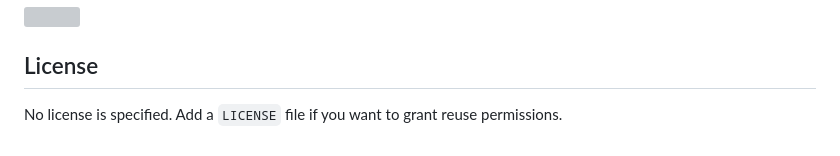
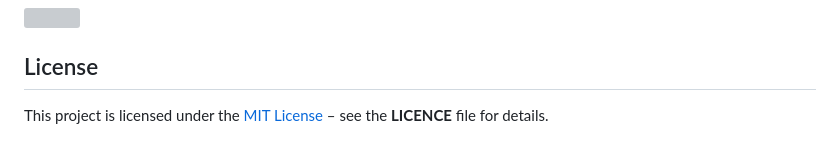
Before and after one commit to Sam-coder101/Netflix, a Markdown page: README.md, the part around the change. GitHub-like rendering; grey boxes are pictures that could not be loaded.

```diff
--- a/README.md
+++ b/README.md
@@ -74,4 +74,4 @@ Netflix/                     # Root folder of the project
 
 ## License
 
-No license is specified. Add a `LICENSE` file if you want to grant reuse permissions.
+This project is licensed under the [MIT License](./LICENCE) – see the **LICENCE** file for details.
```
